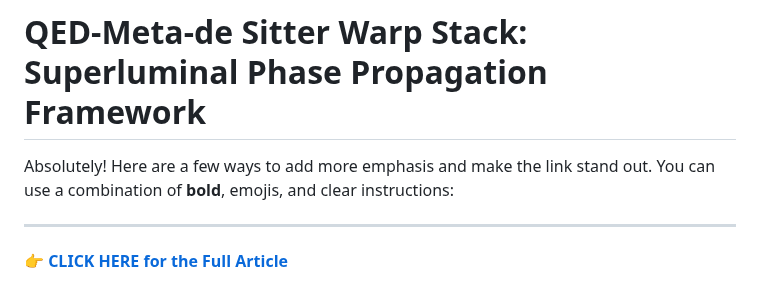
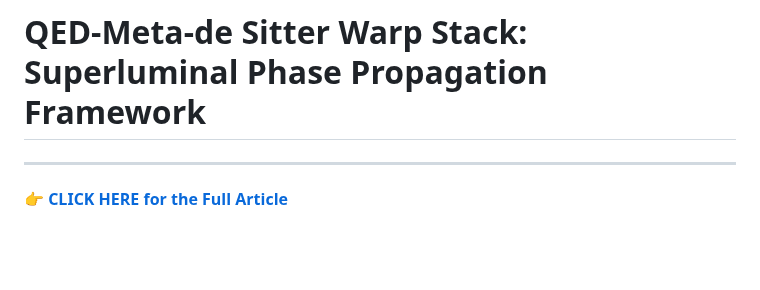
Before and after one commit to nickharris808/QED-Meta-de-Sitter-Warp-Stack-Superluminal-Phase-Propagation-Framework, a Markdown page: README.md, the part around the change. GitHub-like rendering; blank space fills up the shorter version.

```diff
--- a/README.md
+++ b/README.md
@@ -1,5 +1,4 @@
 # QED-Meta-de Sitter Warp Stack: Superluminal Phase Propagation Framework
-Absolutely! Here are a few ways to add more emphasis and make the link stand out. You can use a combination of **bold**, emojis, and clear instructions:
 
 ---
 
```
